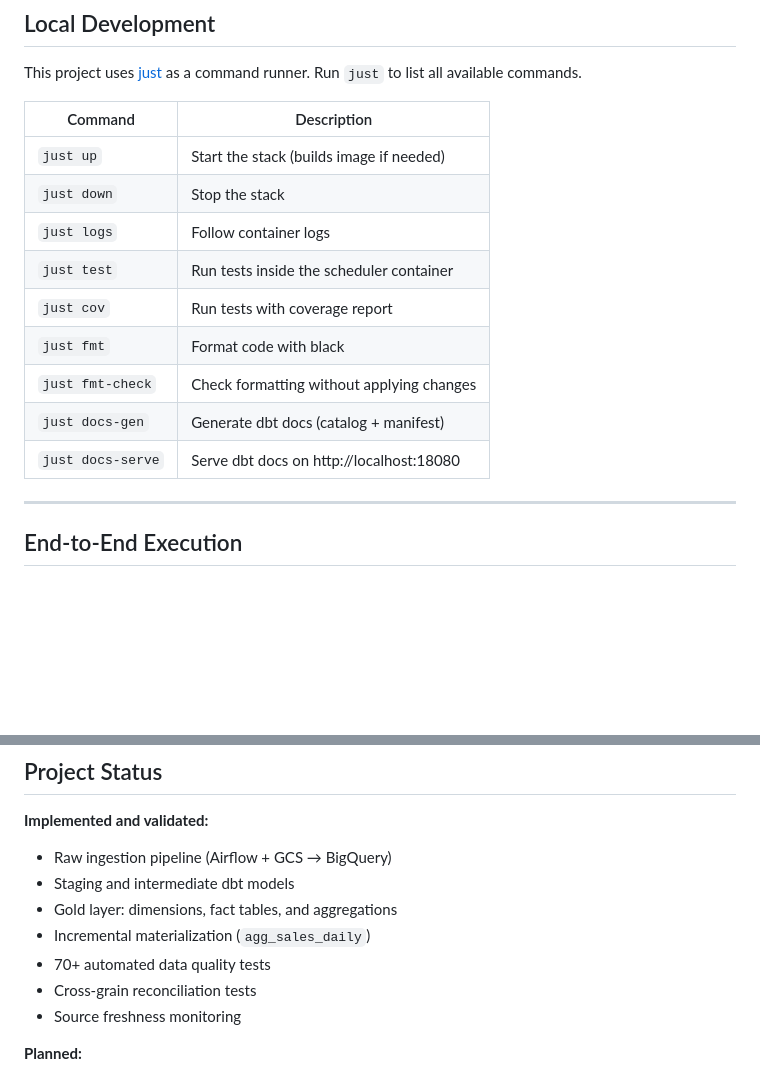
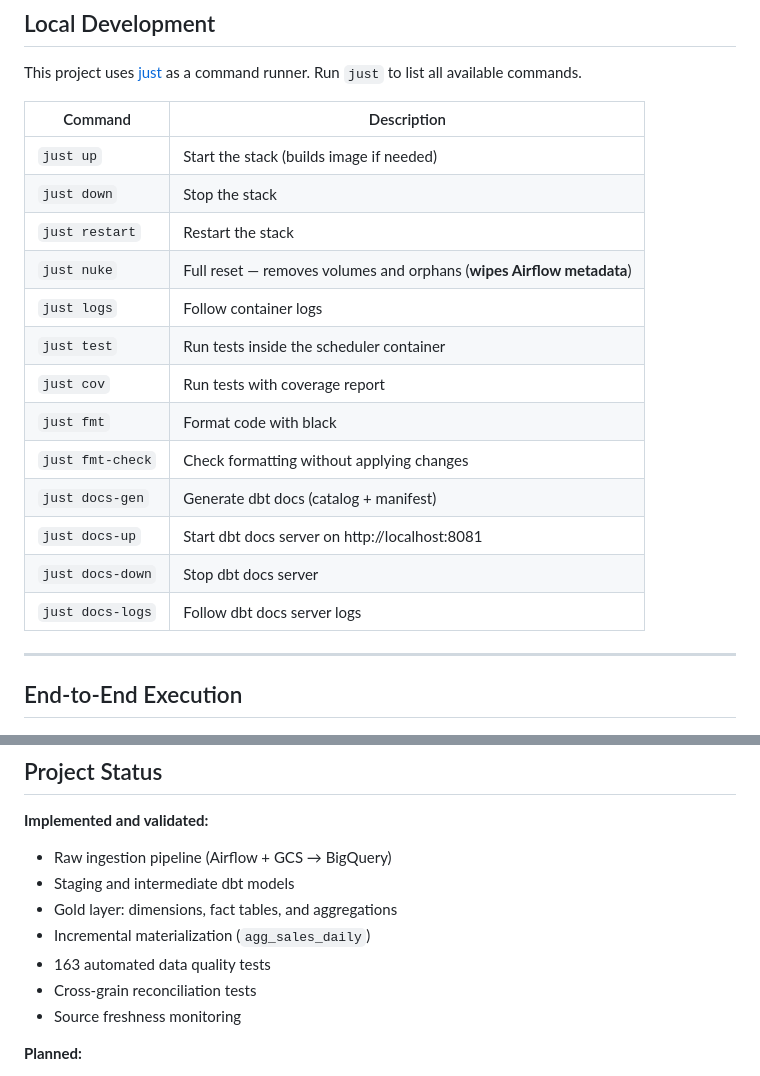
Before and after one commit to nagelarenata/olist-batch-data-platform, a Markdown page: README.md, 2 parts joined by grey strips. Rendered like a GitHub page; blank space fills up the shorter version.

Commit message:
docs(readme): add local dev commands table and align test count references

```diff
--- a/README.md
+++ b/README.md
@@ -120,13 +120,17 @@ This project uses [just](https://github.com/casey/just) as a command runner. Run
 |---|---|
 | `just up` | Start the stack (builds image if needed) |
 | `just down` | Stop the stack |
+| `just restart` | Restart the stack |
+| `just nuke` | Full reset — removes volumes and orphans (**wipes Airflow metadata**) |
 | `just logs` | Follow container logs |
 | `just test` | Run tests inside the scheduler container |
 | `just cov` | Run tests with coverage report |
 | `just fmt` | Format code with black |
 | `just fmt-check` | Check formatting without applying changes |
 | `just docs-gen` | Generate dbt docs (catalog + manifest) |
-| `just docs-serve` | Serve dbt docs on http://localhost:18080 |
+| `just docs-up` | Start dbt docs server on http://localhost:8081 |
+| `just docs-down` | Stop dbt docs server |
+| `just docs-logs` | Follow dbt docs server logs |
 
 ---
 
@@ -244,7 +248,7 @@ This project was developed under the GCP Free Trial and applies basic FinOps pri
 - Staging and intermediate dbt models
 - Gold layer: dimensions, fact tables, and aggregations
 - Incremental materialization (`agg_sales_daily`)
-- 70+ automated data quality tests
+- 163 automated data quality tests
 - Cross-grain reconciliation tests
 - Source freshness monitoring
 
```
